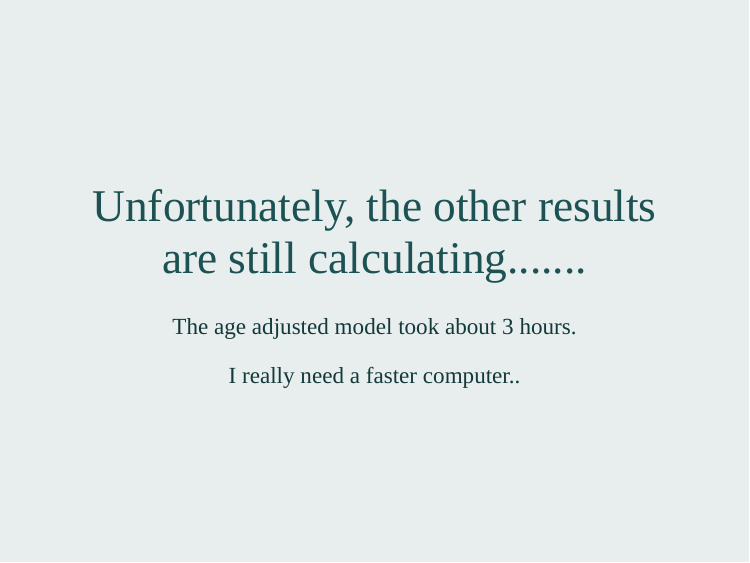
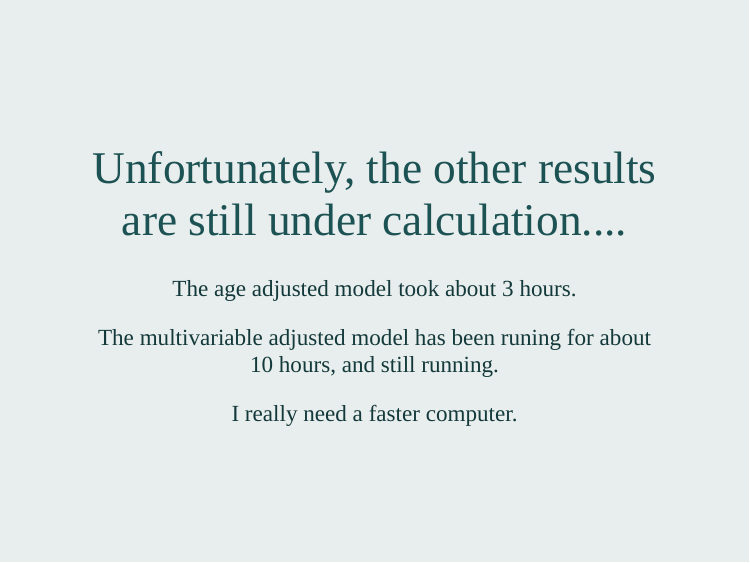
Before and after one commit to winterwang/BayesianJACC, an R Markdown document (index.Rmd): page 29 of 32. The pictures show the slides in the output file index.html that the author committed with the source; the slides are laid out offline by our stand-in for remark.js, each with all of its steps uncovered, in fonts that may differ from those the slides ask for, and without slide numbers, shadows or browser add-ons.

Commit message:
updated the final pages

```diff
--- a/index.Rmd
+++ b/index.Rmd
@@ -370,11 +370,15 @@ background-size: cover
 ---
 class: middle, center
 
-# Unfortunately, the other results are still calculating.......
+# Unfortunately, the other results are still under calculation....
 
 The age adjusted model took about 3 hours.
 
-I really need a faster computer..
+The multivariable adjusted model has been runing for about 10 hours, and still running.
+
+
+--
+I really need a faster computer.
 
 ---
 class: middle, center
```
Also changed, not shown: index.html.
